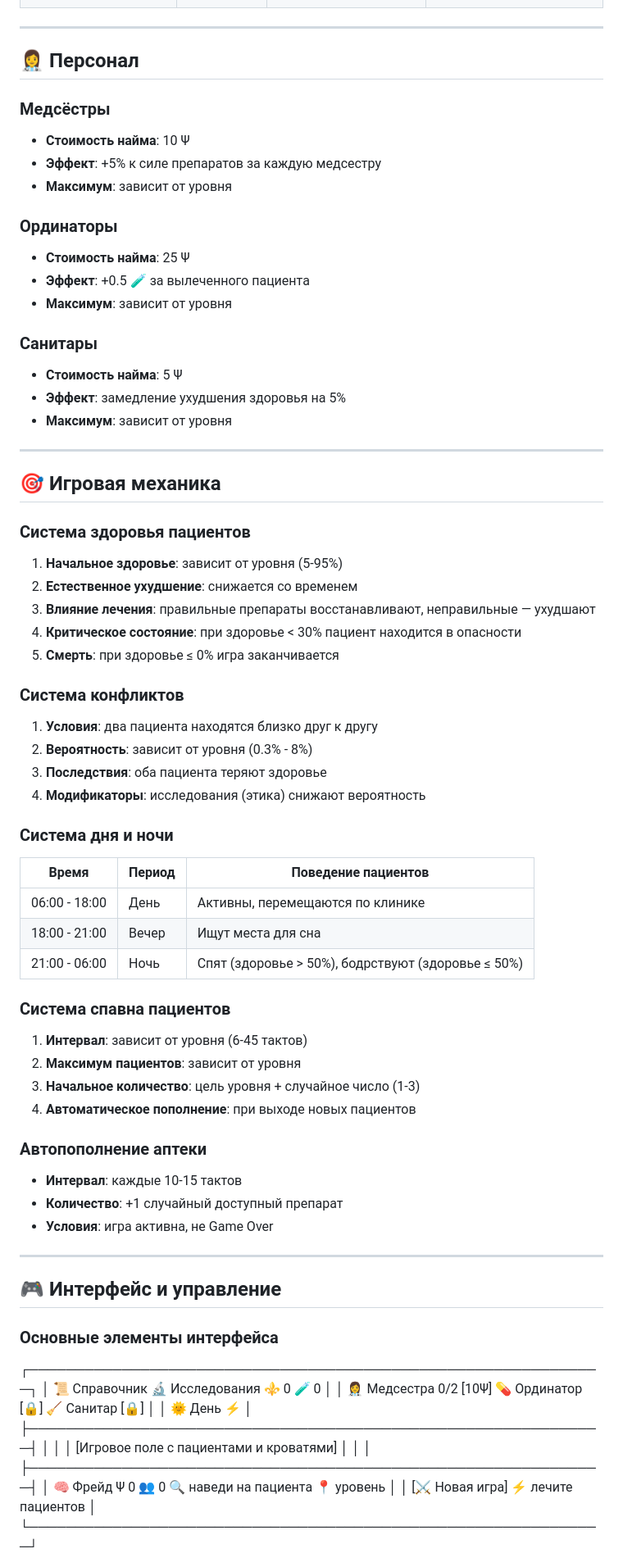
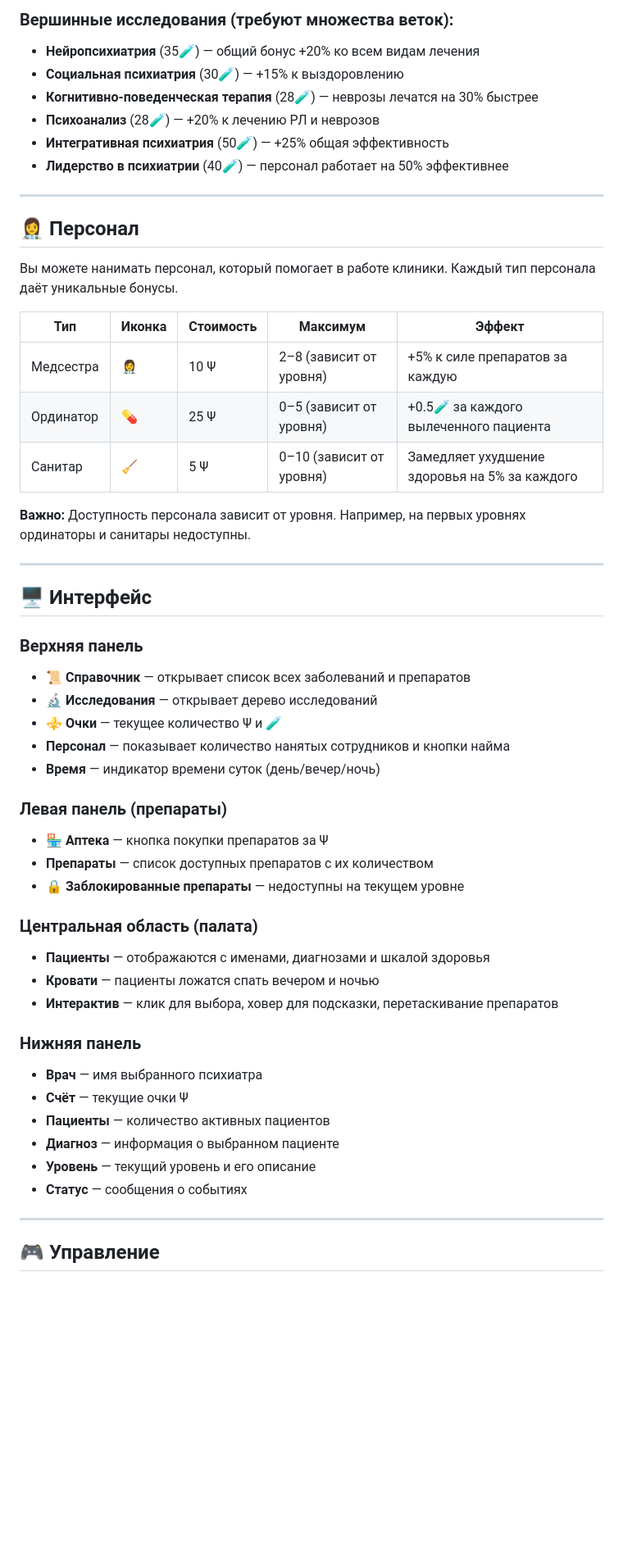
Before and after one commit to panchevo/Psychiatrist, a Markdown page: README.md, the part around one of its changes. Shown at 82% size. Rendered like a GitHub page; blank space fills up the shorter version.

```diff
--- a/README.md
+++ b/README.md
@@ -261,78 +245,55 @@
+### Вершинные исследования (требуют множества веток):
+- **Нейропсихиатрия** (35🧪) — общий бонус +20% ко всем видам лечения
+- **Социальная психиатрия** (30🧪) — +15% к выздоровлению
+- **Когнитивно-поведенческая терапия** (28🧪) — неврозы лечатся на 30% быстрее
+- **Психоанализ** (28🧪) — +20% к лечению РЛ и неврозов
+- **Интегративная психиатрия** (50🧪) — +25% общая эффективность
+- **Лидерство в психиатрии** (40🧪) — персонал работает на 50% эффективнее
 
 ---
 
 ## 👩‍⚕️ Персонал
 
-### Медсёстры
-- **Стоимость найма**: 10 Ψ
-- **Эффект**: +5% к силе препаратов за каждую медсестру
-- **Максимум**: зависит от уровня
+Вы можете нанимать персонал, который помогает в работе клиники. Каждый тип персонала даёт уникальные бонусы.
 
-### Ординаторы
-- **Стоимость найма**: 25 Ψ
-- **Эффект**: +0.5 🧪 за вылеченного пациента
-- **Максимум**: зависит от уровня
+| Тип | Иконка | Стоимость | Максимум | Эффект |
+|-----|--------|-----------|----------|--------|
+| Медсестра | 👩‍⚕️ | 10 Ψ | 2–8 (зависит от уровня) | +5% к силе препаратов за каждую |
+| Ординатор | 💊 | 25 Ψ | 0–5 (зависит от уровня) | +0.5🧪 за каждого вылеченного пациента |
+| Санитар | 🧹 | 5 Ψ | 0–10 (зависит от уровня) | Замедляет ухудшение здоровья на 5% за каждого |
 
-### Санитары
-- **Стоимость найма**: 5 Ψ
-- **Эффект**: замедление ухудшения здоровья на 5%
-- **Максимум**: зависит от уровня
+**Важно:** Доступность персонала зависит от уровня. Например, на первых уровнях ординаторы и санитары недоступны.
 
 ---
 
-## 🎯 Игровая механика
+## 🖥️ Интерфейс
 
-### Система здоровья пациентов
+### Верхняя панель
+- **📜 Справочник** — открывает список всех заболеваний и препаратов
+- **🔬 Исследования** — открывает дерево исследований
+- **⚜️ Очки** — текущее количество Ψ и 🧪
+- **Персонал** — показывает количество нанятых сотрудников и кнопки найма
+- **Время** — индикатор времени суток (день/вечер/ночь)
 
-1. **Начальное здоровье**: зависит от уровня (5-95%)
-2. **Естественное ухудшение**: снижается со временем
-3. **Влияние лечения**: правильные препараты восстанавливают, неправильные — ухудшают
-4. **Критическое состояние**: при здоровье < 30% пациент находится в опасности
-5. **Смерть**: при здоровье ≤ 0% игра заканчивается
+### Левая панель (препараты)
+- **🏪 Аптека** — кнопка покупки препаратов за Ψ
+- **Препараты** — список доступных препаратов с их количеством
+- **🔒 Заблокированные препараты** — недоступны на текущем уровне
 
-### Система конфликтов
+### Центральная область (палата)
+- **Пациенты** — отображаются с именами, диагнозами и шкалой здоровья
+- **Кровати** — пациенты ложатся спать вечером и ночью
+- **Интерактив** — клик для выбора, ховер для подсказки, перетаскивание препаратов
 
-1. **Условия**: два пациента находятся близко друг к другу
-2. **Вероятность**: зависит от уровня (0.3% - 8%)
-3. **Последствия**: оба пациента теряют здоровье
-4. **Модификаторы**: исследования (этика) снижают вероятность
-
-### Система дня и ночи
-
-| Время | Период | Поведение пациентов |
-|-------|--------|---------------------|
-| 06:00 - 18:00 | День | Активны, перемещаются по клинике |
-| 18:00 - 21:00 | Вечер | Ищут места для сна |
-| 21:00 - 06:00 | Ночь | Спят (здоровье > 50%), бодрствуют (здоровье ≤ 50%) |
-
-### Система спавна пациентов
-
-1. **Интервал**: зависит от уровня (6-45 тактов)
-2. **Максимум пациентов**: зависит от уровня
-3. **Начальное количество**: цель уровня + случайное число (1-3)
-4. **Автоматическое пополнение**: при выходе новых пациентов
-
-### Автопополнение аптеки
-
-- **Интервал**: каждые 10-15 тактов
-- **Количество**: +1 случайный доступный препарат
-- **Условия**: игра активна, не Game Over
+### Нижняя панель
+- **Врач** — имя выбранного психиатра
+- **Счёт** — текущие очки Ψ
+- **Пациенты** — количество активных пациентов
+- **Диагноз** — информация о выбранном пациенте
+- **Уровень** — текущий уровень и его описание
+- **Статус** — сообщения о событиях
 
 ---
 
-## 🎮 Интерфейс и управление
+## 🎮 Управление
 
-### Основные элементы интерфейса
-┌──────────────────────────────────────────────────────────────┐
-│ 📜 Справочник 🔬 Исследования ⚜️ 0 🧪 0 │
-│ 👩‍⚕️ Медсестра 0/2 [10Ψ] 💊 Ординатор [🔒] 🧹 Санитар [🔒] │
-│ 🌞 День ⚡ │
-├──────────────────────────────────────────────────────────────┤
-│ │
-│ [Игровое поле с пациентами и кроватями] │
-│ │
-├──────────────────────────────────────────────────────────────┤
-│ 🧠 Фрейд Ψ 0 👥 0 🔍 наведи на пациента 📍 уровень │
-│ [⚔️ Новая игра] ⚡ лечите пациентов │
-└──────────────────────────────────────────────────────────────┘
-
```
Also changed, not shown: other parts of README.md (+248 -401 lines).
